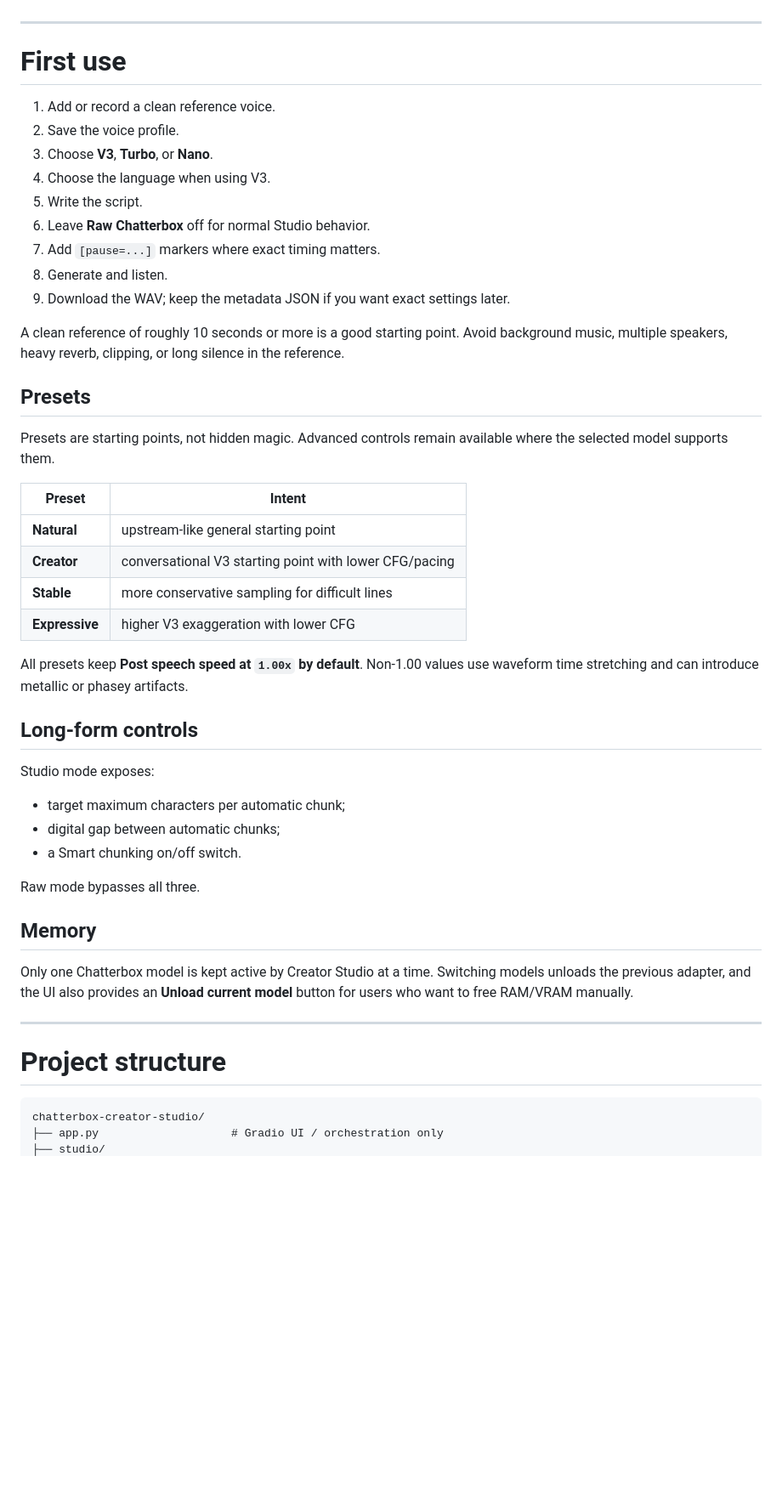
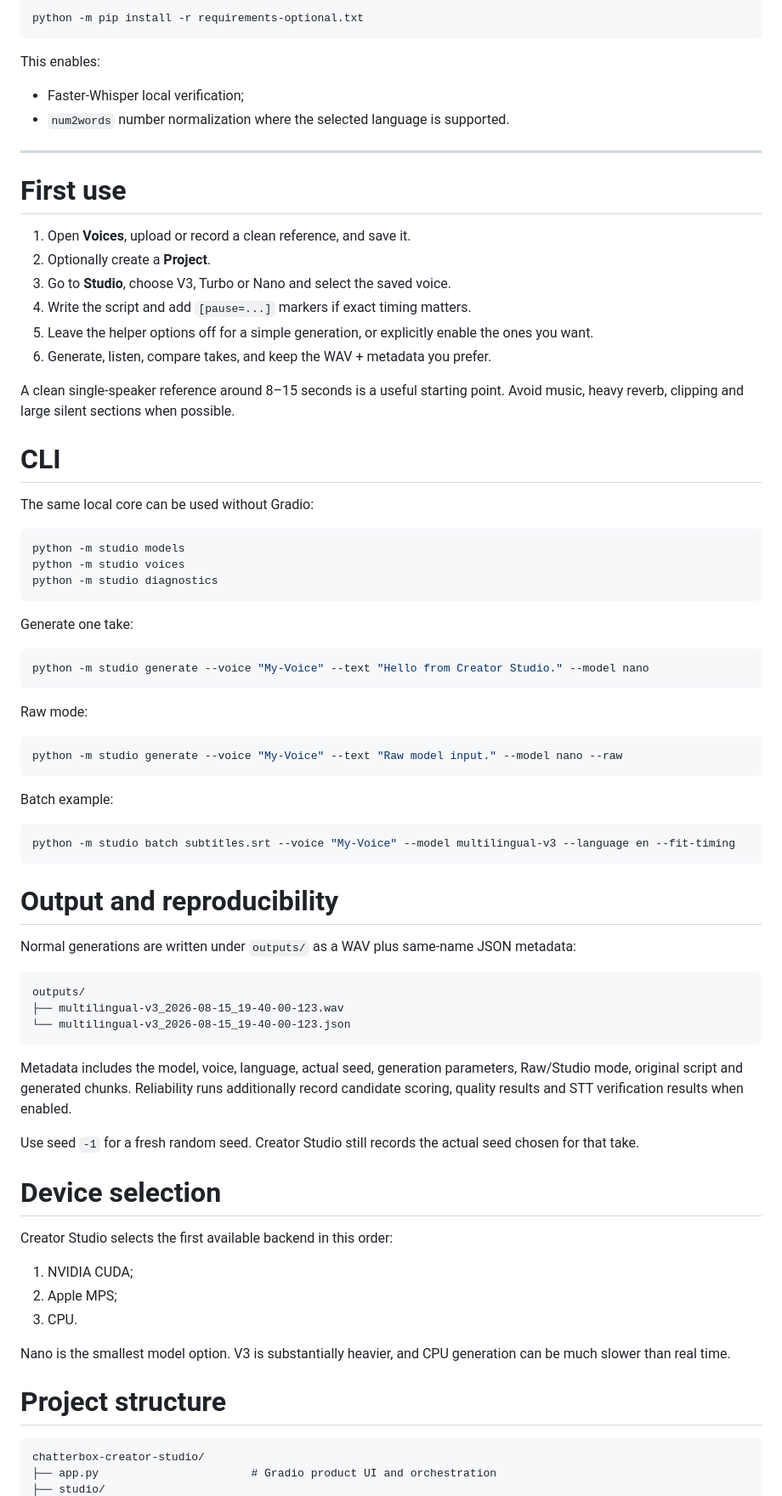
Before and after one commit to niatifatah-art/chatterbox-creator-studio, a Markdown page: README.md, the part around one of its changes. Shown at 85% size. Drawn GitHub-style; blank space fills up the shorter version.

````diff
--- a/README.md
+++ b/README.md
@@ -145,52 +195,80 @@ The UI opens locally at `http://127.0.0.1:7860`.
+```bash
+python -m pip install -r requirements-optional.txt
+```
+
+This enables:
+
+- Faster-Whisper local verification;
+- `num2words` number normalization where the selected language is supported.
 
 ---
 
 # First use
 
-1. Add or record a clean reference voice.
-2. Save the voice profile.
-3. Choose **V3**, **Turbo**, or **Nano**.
-4. Choose the language when using V3.
-5. Write the script.
-6. Leave **Raw Chatterbox** off for normal Studio behavior.
-7. Add `[pause=...]` markers where exact timing matters.
-8. Generate and listen.
-9. Download the WAV; keep the metadata JSON if you want exact settings later.
+1. Open **Voices**, upload or record a clean reference, and save it.
+2. Optionally create a **Project**.
+3. Go to **Studio**, choose V3, Turbo or Nano and select the saved voice.
+4. Write the script and add `[pause=...]` markers if exact timing matters.
+5. Leave the helper options off for a simple generation, or explicitly enable the ones you want.
+6. Generate, listen, compare takes, and keep the WAV + metadata you prefer.
 
-A clean reference of roughly 10 seconds or more is a good starting point. Avoid background music, multiple speakers, heavy reverb, clipping, or long silence in the reference.
+A clean single-speaker reference around 8–15 seconds is a useful starting point. Avoid music, heavy reverb, clipping and large silent sections when possible.
 
-## Presets
+# CLI
 
-Presets are starting points, not hidden magic. Advanced controls remain available where the selected model supports them.
+The same local core can be used without Gradio:
 
-| Preset | Intent |
-|---|---|
-| **Natural** | upstream-like general starting point |
-| **Creator** | conversational V3 starting point with lower CFG/pacing |
-| **Stable** | more conservative sampling for difficult lines |
-| **Expressive** | higher V3 exaggeration with lower CFG |
+```bash
+python -m studio models
+python -m studio voices
+python -m studio diagnostics
+```
 
-All presets keep **Post speech speed at `1.00x` by default**. Non-1.00 values use waveform time stretching and can introduce metallic or phasey artifacts.
+Generate one take:
 
-## Long-form controls
+```bash
+python -m studio generate --voice "My-Voice" --text "Hello from Creator Studio." --model nano
+```
 
-Studio mode exposes:
+Raw mode:
 
-- target maximum characters per automatic chunk;
-- digital gap between automatic chunks;
-- a Smart chunking on/off switch.
+```bash
+python -m studio generate --voice "My-Voice" --text "Raw model input." --model nano --raw
+```
 
-Raw mode bypasses all three.
+Batch example:
 
-## Memory
+```bash
+python -m studio batch subtitles.srt --voice "My-Voice" --model multilingual-v3 --language en --fit-timing
+```
 
-Only one Chatterbox model is kept active by Creator Studio at a time. Switching models unloads the previous adapter, and the UI also provides an **Unload current model** button for users who want to free RAM/VRAM manually.
+# Output and reproducibility
 
----
+Normal generations are written under `outputs/` as a WAV plus same-name JSON metadata:
+
+```text
+outputs/
+├── multilingual-v3_2026-08-15_19-40-00-123.wav
+└── multilingual-v3_2026-08-15_19-40-00-123.json
+```
+
+Metadata includes the model, voice, language, actual seed, generation parameters, Raw/Studio mode, original script and generated chunks. Reliability runs additionally record candidate scoring, quality results and STT verification results when enabled.
+
+Use seed `-1` for a fresh random seed. Creator Studio still records the actual seed chosen for that take.
+
+# Device selection
+
+Creator Studio selects the first available backend in this order:
+
+1. NVIDIA CUDA;
+2. Apple MPS;
+3. CPU.
+
+Nano is the smallest model option. V3 is substantially heavier, and CPU generation can be much slower than real time.
 
 # Project structure
 
 ```text
 chatterbox-creator-studio/
-├── app.py                    # Gradio UI / orchestration only
+├── app.py                       # Gradio product UI and orchestration
 ├── studio/
````
Also changed, not shown: other parts of README.md (+189 -143 lines).
